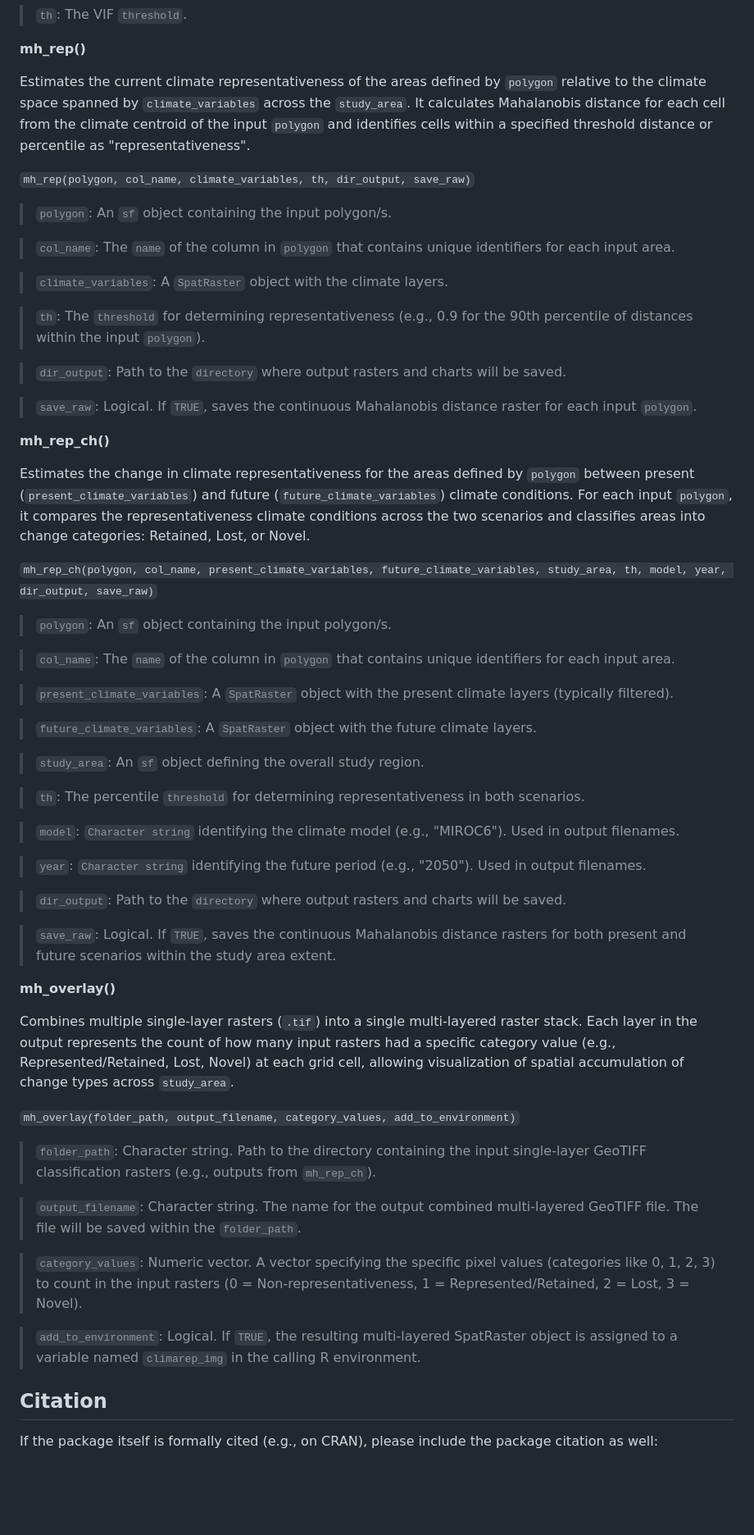
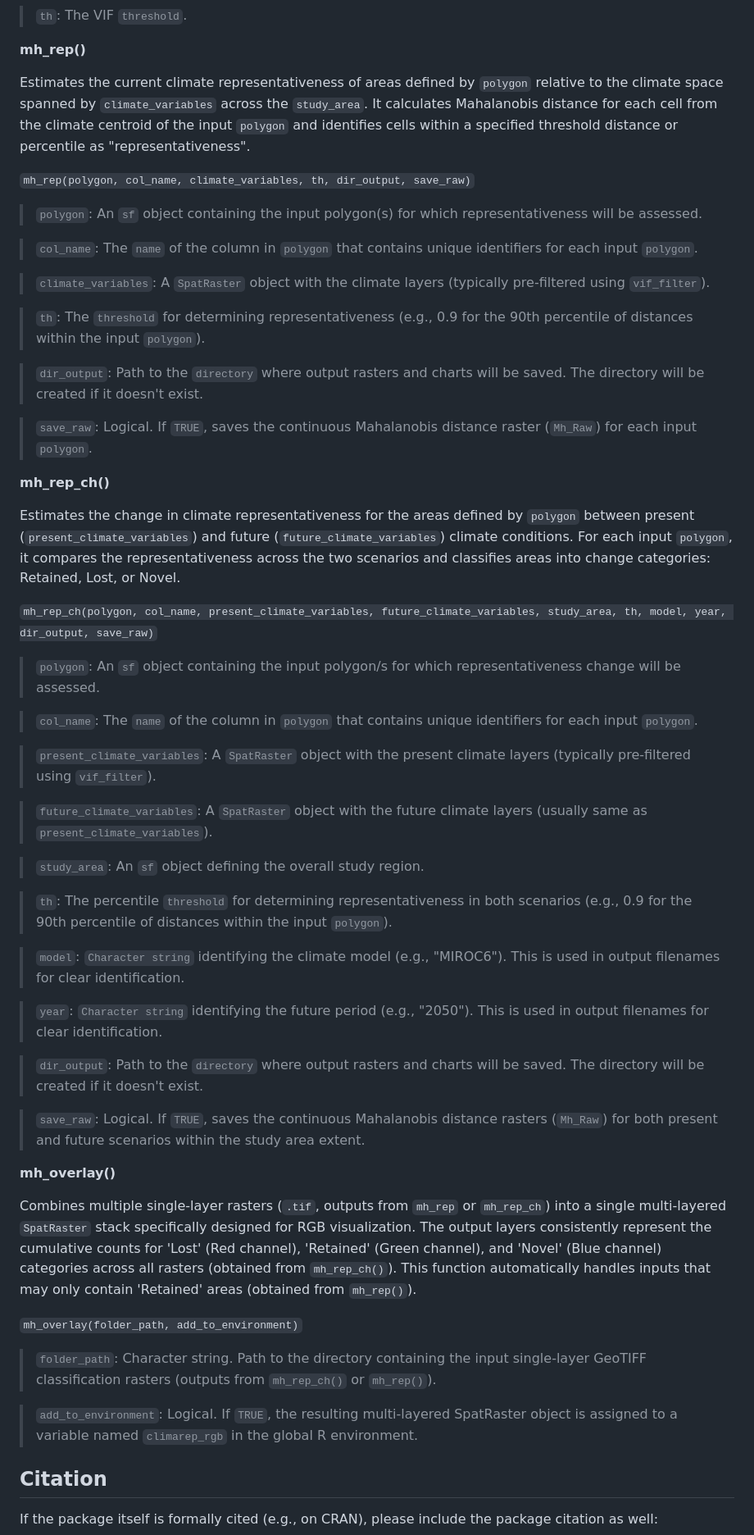
Before and after one commit to MarioMingarro/ClimaRep, a Markdown page: README.md, the part around one of its changes. Shown at 82% size. Rendered like a GitHub page; blank space fills up the shorter version.

```diff
--- a/README.md
+++ b/README.md
@@ -356,64 +358,61 @@ Variables with VIF above the threshold are iteratively removed until all remaini
 
 **mh_rep()**
 
-Estimates the current climate representativeness of the areas defined by `polygon` relative to the climate space spanned by `climate_variables` across the `study_area`.
+Estimates the current climate representativeness of areas defined by `polygon` relative to the climate space spanned by `climate_variables` across the `study_area`.
 It calculates Mahalanobis distance for each cell from the climate centroid of the input `polygon` and identifies cells within a specified threshold distance or percentile as "representativeness".
 
 `mh_rep(polygon, col_name, climate_variables, th, dir_output, save_raw)`
 
-> `polygon`: An `sf` object containing the input polygon/s.
+> `polygon`: An `sf` object containing the input polygon(s) for which representativeness will be assessed.
 
-> `col_name`: The `name` of the column in `polygon` that contains unique identifiers for each input area.
+> `col_name`: The `name` of the column in `polygon` that contains unique identifiers for each input `polygon`.
 
-> `climate_variables`: A `SpatRaster` object with the climate layers.
+> `climate_variables`: A `SpatRaster` object with the climate layers (typically pre-filtered using `vif_filter`).
 
 > `th`: The `threshold` for determining representativeness (e.g., 0.9 for the 90th percentile of distances within the input `polygon`).
 
-> `dir_output`: Path to the `directory` where output rasters and charts will be saved.
+> `dir_output`: Path to the `directory` where output rasters and charts will be saved. The directory will be created if it doesn't exist.
 
-> `save_raw`: Logical. If `TRUE`, saves the continuous Mahalanobis distance raster for each input `polygon`.
+> `save_raw`: Logical. If `TRUE`, saves the continuous Mahalanobis distance raster (`Mh_Raw`) for each input `polygon`.
 
 **mh_rep_ch()**
 
 Estimates the change in climate representativeness for the areas defined by `polygon` between present (`present_climate_variables`) and future (`future_climate_variables`) climate conditions.
-For each input `polygon`, it compares the representativeness climate conditions across the two scenarios and classifies areas into change categories: Retained, Lost, or Novel.
+For each input `polygon`, it compares the representativeness across the two scenarios and classifies areas into change categories: Retained, Lost, or Novel.
 
 `mh_rep_ch(polygon, col_name, present_climate_variables, future_climate_variables, study_area, th, model, year, dir_output, save_raw)`
 
-> `polygon`: An `sf` object containing the input polygon/s.
+> `polygon`: An `sf` object containing the input polygon/s for which representativeness change will be assessed.
 
-> `col_name`: The `name` of the column in `polygon` that contains unique identifiers for each input area.
+> `col_name`: The `name` of the column in `polygon` that contains unique identifiers for each input `polygon`.
 
-> `present_climate_variables`: A `SpatRaster` object with the present climate layers (typically filtered).
+> `present_climate_variables`: A `SpatRaster` object with the present climate layers (typically pre-filtered using `vif_filter`).
 
-> `future_climate_variables`: A `SpatRaster` object with the future climate layers.
+> `future_climate_variables`: A `SpatRaster` object with the future climate layers (usually same as `present_climate_variables`).
 
 > `study_area`: An `sf` object defining the overall study region.
 
-> `th`: The percentile `threshold` for determining representativeness in both scenarios.
+> `th`: The percentile `threshold` for determining representativeness in both scenarios (e.g., 0.9 for the 90th percentile of distances within the input `polygon`).
 
-> `model`: `Character string` identifying the climate model (e.g., "MIROC6"). Used in output filenames.
+> `model`: `Character string` identifying the climate model (e.g., "MIROC6"). This is used in output filenames for clear identification.
 
-> `year`: `Character string` identifying the future period (e.g., "2050"). Used in output filenames.
+> `year`: `Character string` identifying the future period (e.g., "2050"). This is used in output filenames for clear identification.
 
-> `dir_output`: Path to the `directory` where output rasters and charts will be saved.
+> `dir_output`: Path to the `directory` where output rasters and charts will be saved. The directory will be created if it doesn't exist.
 
-> `save_raw`: Logical. If `TRUE`, saves the continuous Mahalanobis distance rasters for both present and future scenarios within the study area extent.
+> `save_raw`: Logical. If `TRUE`, saves the continuous Mahalanobis distance rasters (`Mh_Raw`) for both present and future scenarios within the study area extent.
 
 **mh_overlay()**
 
-Combines multiple single-layer rasters (`.tif`) into a single multi-layered raster stack.
-Each layer in the output represents the count of how many input rasters had a specific category value (e.g., Represented/Retained, Lost, Novel) at each grid cell, allowing visualization of spatial accumulation of change types across `study_area`.
+Combines multiple single-layer rasters (`.tif`, outputs from `mh_rep` or `mh_rep_ch`) into a single multi-layered `SpatRaster` stack specifically designed for RGB visualization.
+The output layers consistently represent the cumulative counts for 'Lost' (Red channel), 'Retained' (Green channel), and 'Novel' (Blue channel) categories across all rasters (obtained from `mh_rep_ch()`).
+This function automatically handles inputs that may only contain 'Retained' areas (obtained from `mh_rep()`).
 
-`mh_overlay(folder_path, output_filename, category_values, add_to_environment)`
+`mh_overlay(folder_path, add_to_environment)`
 
-> `folder_path`: Character string. Path to the directory containing the input single-layer GeoTIFF classification rasters (e.g., outputs from `mh_rep_ch`).
+> `folder_path`: Character string. Path to the directory containing the input single-layer GeoTIFF classification rasters (outputs from `mh_rep_ch()` or `mh_rep()`).
 
-> `output_filename`: Character string. The name for the output combined multi-layered GeoTIFF file. The file will be saved within the `folder_path`.
-
-> `category_values`: Numeric vector. A vector specifying the specific pixel values (categories like 0, 1, 2, 3) to count in the input rasters (0 = Non-representativeness, 1 = Represented/Retained, 2 = Lost, 3 = Novel).
-
-> `add_to_environment`: Logical. If `TRUE`, the resulting multi-layered SpatRaster object is assigned to a variable named `climarep_img` in the calling R environment.
+> `add_to_environment`: Logical. If `TRUE`, the resulting multi-layered SpatRaster object is assigned to a variable named `climarep_rgb`  in the global R environment.
 
 
 ## Citation
```
Also changed, not shown: other parts of README.md (+17 -17 lines), man/figures/worlflow1.png (added), 10 other files.
